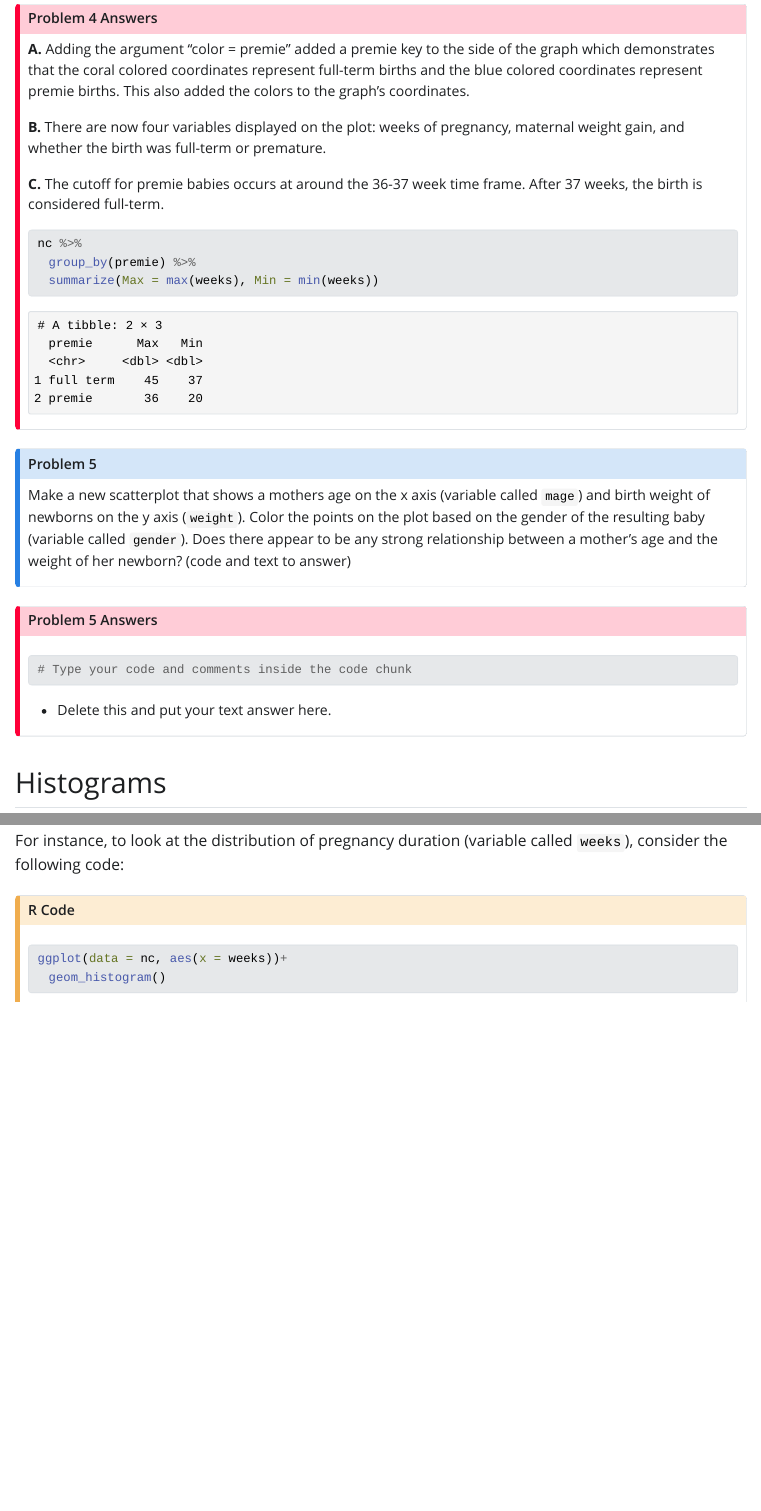
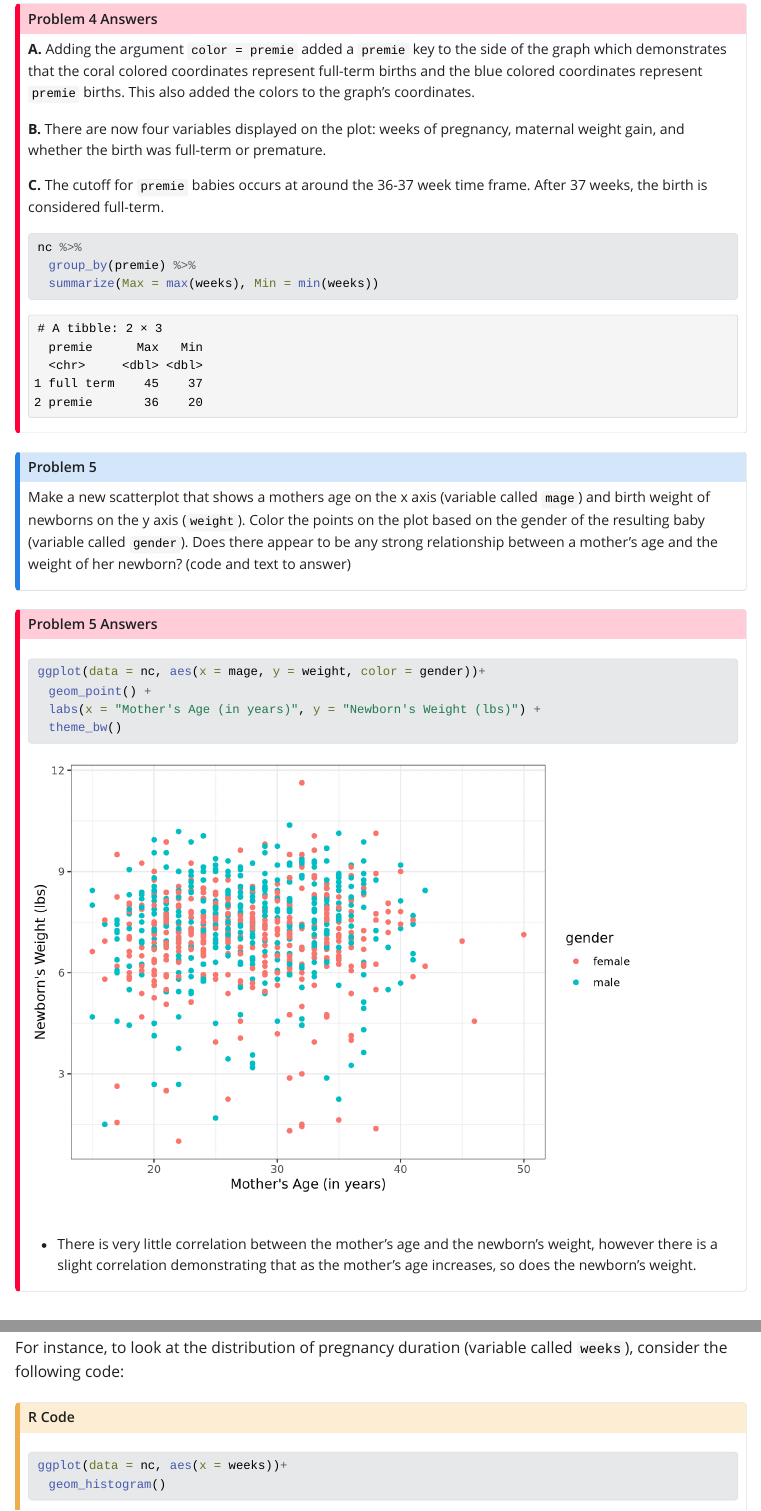
Before and after one commit to STT3850-Fall23/ps-02-yountav, a Quarto document (PS02_source.qmd): the page in a window 1100 px wide, from 7400 px down, and a second part further down, joined at a grey line. The pictures show the output file PS02_source.html that the author committed with the source, opened offline; Quarto's library style sheets are replaced by a plain one without menus; long lines of code are wrapped.

Commit message:
Created a graph and answered Question #5

````diff
--- a/PS02_source.qmd
+++ b/PS02_source.qmd
@@ -210,11 +210,11 @@ ggplot(data = nc, aes(x = weeks, y = gained, color = premie))+
 :::
 
 ::: {.callout-important icon="false" collapse="false" title="Problem 4 Answers"}
-**A.** Adding the argument "color = premie" added a premie key to the side of the graph which demonstrates that the coral colored coordinates represent full-term births and the blue colored coordinates represent premie births. This also added the colors to the graph's coordinates.
+**A.** Adding the argument `color = premie` added a `premie` key to the side of the graph which demonstrates that the coral colored coordinates represent full-term births and the blue colored coordinates represent `premie` births. This also added the colors to the graph's coordinates.
 
 **B.** There are now four variables displayed on the plot: weeks of pregnancy, maternal weight gain, and whether the birth was full-term or premature.
 
-**C.** The cutoff for premie babies occurs at around the 36-37 week time frame. After 37 weeks, the birth is considered full-term.
+**C.** The cutoff for `premie` babies occurs at around the 36-37 week time frame. After 37 weeks, the birth is considered full-term.
 
 ```{r}
 nc %>%
@@ -229,11 +229,14 @@ Make a new scatterplot that shows a mothers age on the x axis (variable called `
 
 ::: {.callout-important icon="false" collapse="false" title="Problem 5 Answers"}
 ```{r}
-# Type your code and comments inside the code chunk
+ggplot(data = nc, aes(x = mage, y = weight, color = gender))+
+  geom_point() +
+  labs(x = "Mother's Age (in years)", y = "Newborn's Weight (lbs)") +
+  theme_bw()
 
 ```
 
--   Delete this and put your text answer here.
+-   There is very little correlation between the mother's age and the newborn's weight, however there is a slight correlation demonstrating that as the mother's age increases, so does the newborn's weight.
 :::
 
 ## Histograms
````
Also changed, not shown: PS02_source.html, PS02_source_files/figure-html/unnamed-chunk-12-1.png, PS02_source.qmd (4 more changed lines).
